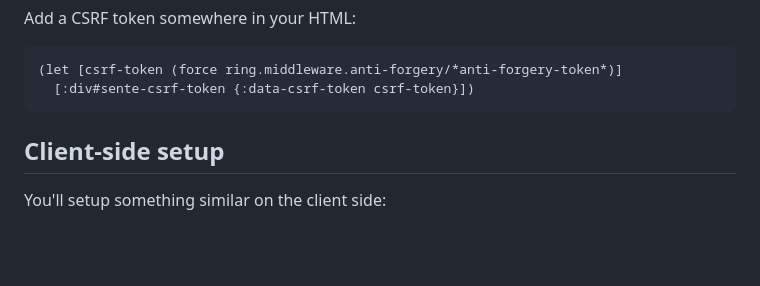
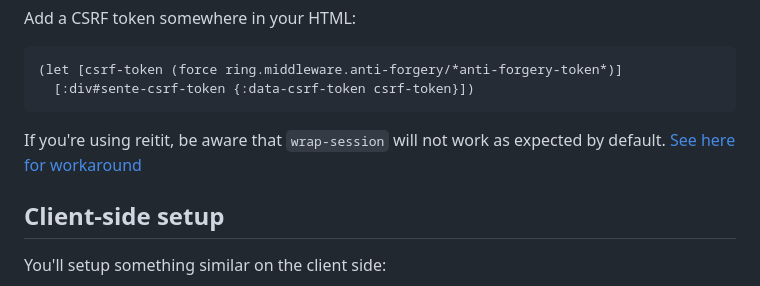
Before and after one commit to taoensso/sente, a Markdown page: wiki/1-Getting-started.md, the part around the change. Drawn GitHub-style; blank space fills up the shorter version.

Commit message:
Update 1-Getting-started.md
Cautionary note for reitit users that wrap-session has unexpected behavior with reitit

````diff
--- a/wiki/1-Getting-started.md
+++ b/wiki/1-Getting-started.md
@@ -77,6 +77,8 @@ Add a CSRF token somewhere in your HTML:
 (let [csrf-token (force ring.middleware.anti-forgery/*anti-forgery-token*)]
   [:div#sente-csrf-token {:data-csrf-token csrf-token}])
 ```
+
+If you're using reitit, be aware that `wrap-session` will not work as expected by default. [See here for workaround](https://github.com/metosin/reitit/issues/205)
 
 ## Client-side setup
 
````
